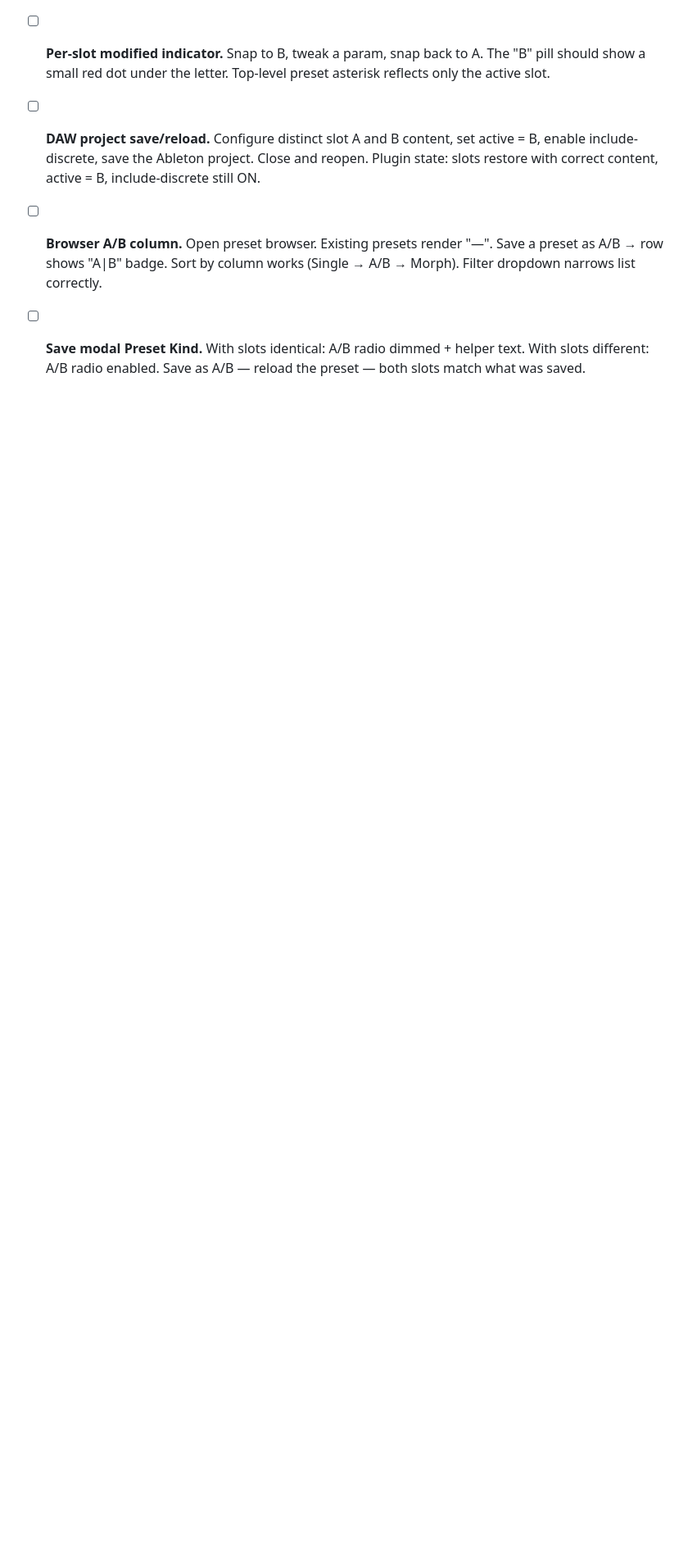
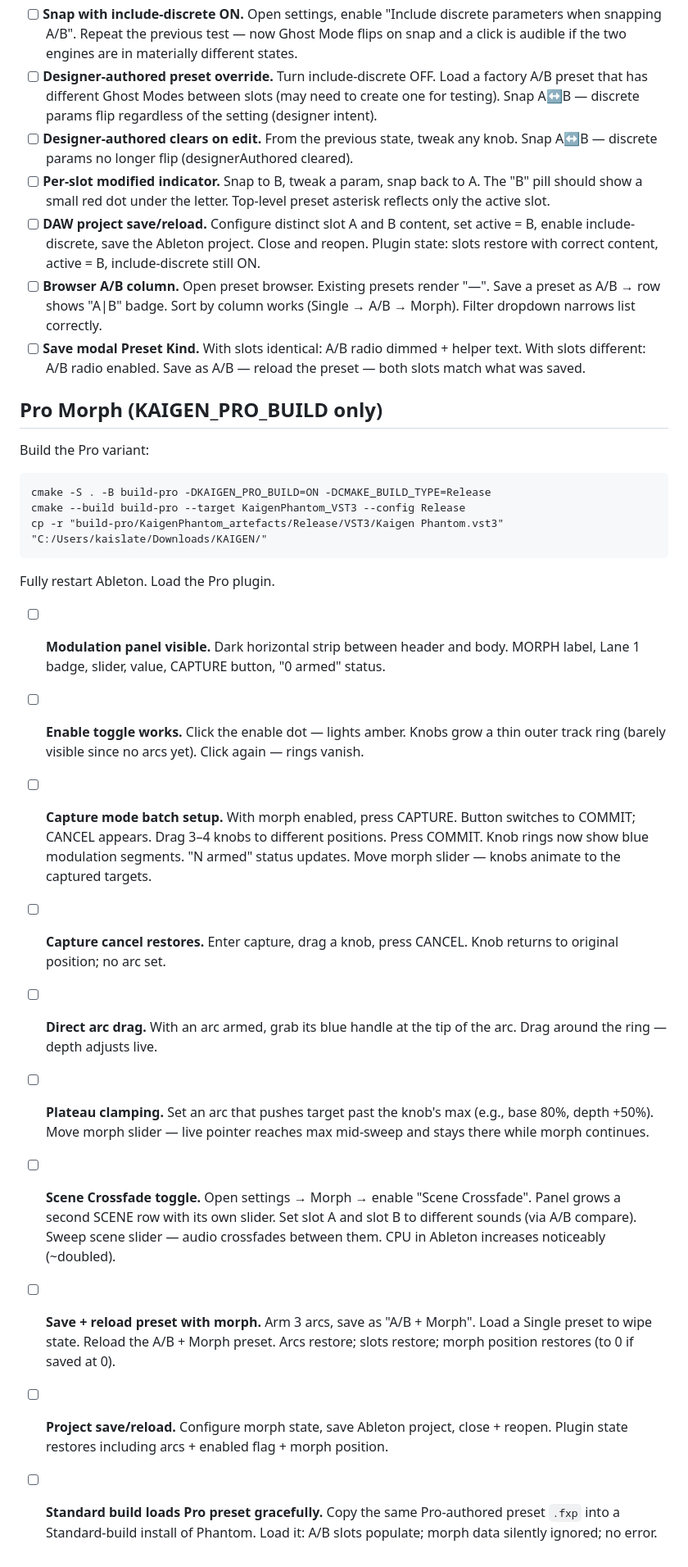
Before and after one commit to kaislate/kaigen-phantom, a Markdown page: MANUAL_TEST_CHECKLIST.md, the part around the change. Shown at 82% size. Rendered like a GitHub page; blank space fills up the shorter version.

Commit message:
docs(morph): add Pro manual test checklist (10 items)
Co-Authored-By: Claude Sonnet 4.6 <noreply@anthropic.com>

```diff
--- a/MANUAL_TEST_CHECKLIST.md
+++ b/MANUAL_TEST_CHECKLIST.md
@@ -174,3 +174,24 @@ Build with Debug config, copy VST3 to `C:\Users\kaislate\Downloads\KAIGEN\`, ful
 - [ ] **DAW project save/reload.** Configure distinct slot A and B content, set active = B, enable include-discrete, save the Ableton project. Close and reopen. Plugin state: slots restore with correct content, active = B, include-discrete still ON.
 - [ ] **Browser A/B column.** Open preset browser. Existing presets render "—". Save a preset as A/B → row shows "A|B" badge. Sort by column works (Single → A/B → Morph). Filter dropdown narrows list correctly.
 - [ ] **Save modal Preset Kind.** With slots identical: A/B radio dimmed + helper text. With slots different: A/B radio enabled. Save as A/B — reload the preset — both slots match what was saved.
+
+## Pro Morph (KAIGEN_PRO_BUILD only)
+
+Build the Pro variant:
+
+    cmake -S . -B build-pro -DKAIGEN_PRO_BUILD=ON -DCMAKE_BUILD_TYPE=Release
+    cmake --build build-pro --target KaigenPhantom_VST3 --config Release
+    cp -r "build-pro/KaigenPhantom_artefacts/Release/VST3/Kaigen Phantom.vst3" "C:/Users/kaislate/Downloads/KAIGEN/"
+
+Fully restart Ableton. Load the Pro plugin.
+
+- [ ] **Modulation panel visible.** Dark horizontal strip between header and body. MORPH label, Lane 1 badge, slider, value, CAPTURE button, "0 armed" status.
+- [ ] **Enable toggle works.** Click the enable dot — lights amber. Knobs grow a thin outer track ring (barely visible since no arcs yet). Click again — rings vanish.
+- [ ] **Capture mode batch setup.** With morph enabled, press CAPTURE. Button switches to COMMIT; CANCEL appears. Drag 3–4 knobs to different positions. Press COMMIT. Knob rings now show blue modulation segments. "N armed" status updates. Move morph slider — knobs animate to the captured targets.
+- [ ] **Capture cancel restores.** Enter capture, drag a knob, press CANCEL. Knob returns to original position; no arc set.
+- [ ] **Direct arc drag.** With an arc armed, grab its blue handle at the tip of the arc. Drag around the ring — depth adjusts live.
+- [ ] **Plateau clamping.** Set an arc that pushes target past the knob's max (e.g., base 80%, depth +50%). Move morph slider — live pointer reaches max mid-sweep and stays there while morph continues.
+- [ ] **Scene Crossfade toggle.** Open settings → Morph → enable "Scene Crossfade". Panel grows a second SCENE row with its own slider. Set slot A and slot B to different sounds (via A/B compare). Sweep scene slider — audio crossfades between them. CPU in Ableton increases noticeably (~doubled).
+- [ ] **Save + reload preset with morph.** Arm 3 arcs, save as "A/B + Morph". Load a Single preset to wipe state. Reload the A/B + Morph preset. Arcs restore; slots restore; morph position restores (to 0 if saved at 0).
+- [ ] **Project save/reload.** Configure morph state, save Ableton project, close + reopen. Plugin state restores including arcs + enabled flag + morph position.
+- [ ] **Standard build loads Pro preset gracefully.** Copy the same Pro-authored preset `.fxp` into a Standard-build install of Phantom. Load it: A/B slots populate; morph data silently ignored; no error.
```
